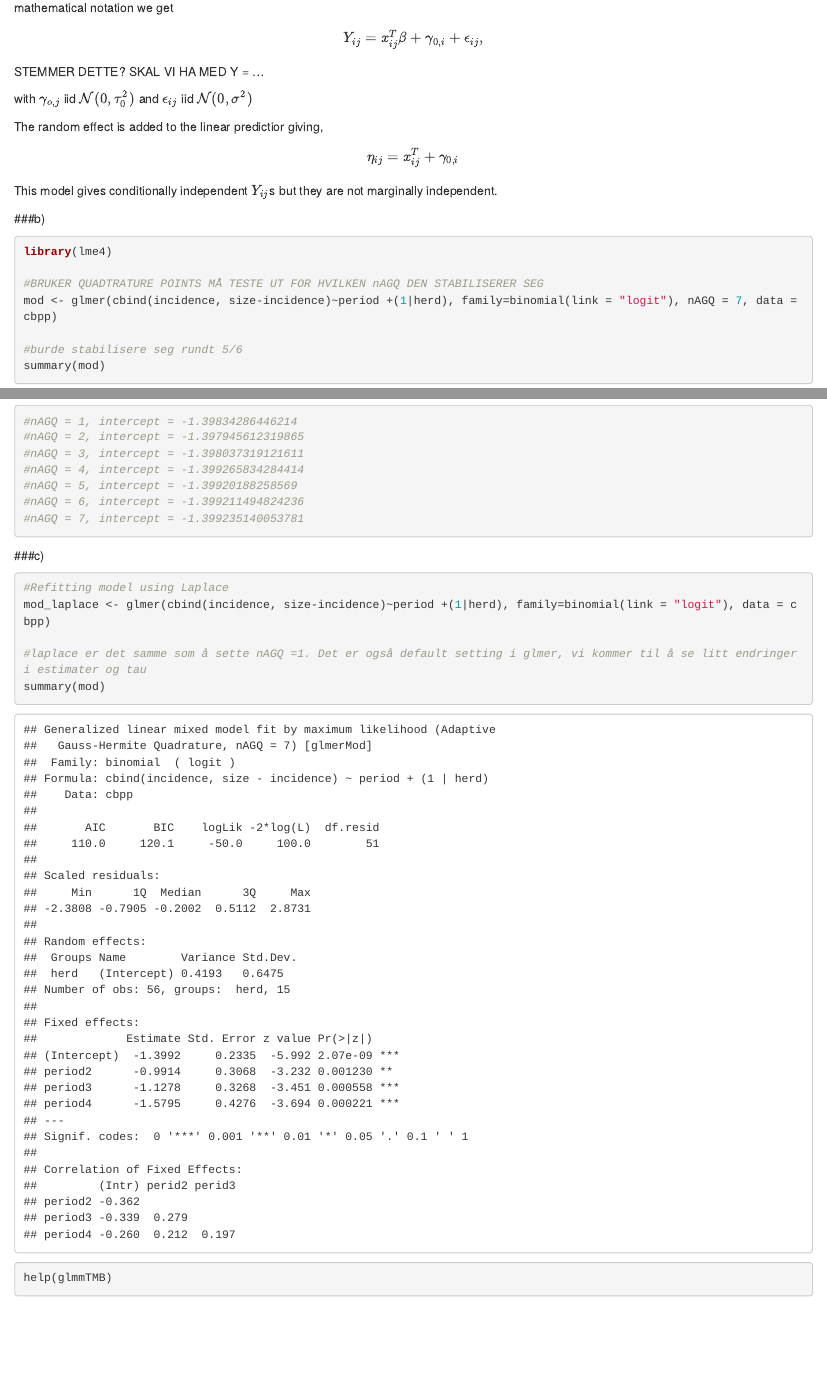
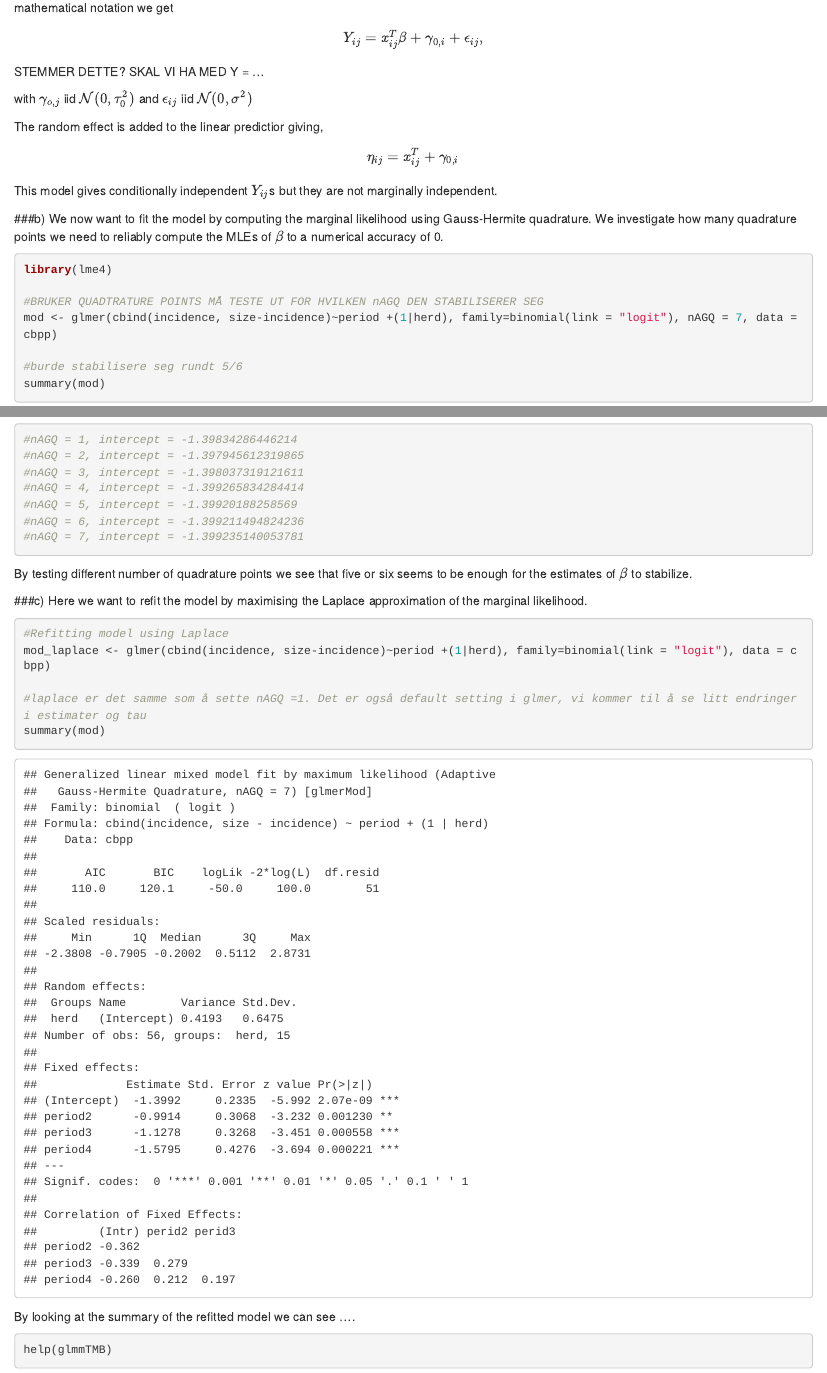
Before and after one commit to catharinalill/GLM---project-1, an R Markdown document (Project 3.Rmd): the page in a window 1100 px wide, from 4090 px down, and a second part further down, joined at a grey line. Rendered offline with R 4.5, knitr and Pandoc, with nearby package versions; some code elsewhere in the file could not run offline.

Commit message:
små oppdateringer

````diff
--- a/Project 3.Rmd
+++ b/Project 3.Rmd
@@ -144,6 +144,7 @@ $$ \eta_{ij} = x_{ij}^T + \gamma_{0,i}$$
 This model gives conditionally independent $Y_{ij}$s but they are not marginally independent.
 
 ###b)
+We now want to fit the model by computing the marginal likelihood using Gauss-Hermite quadrature. We investigate how many quadrature points we need to reliably compute the MLEs of $\beta$ to a numerical accuracy of 0.
 ```{r}
 library(lme4)
 
@@ -162,9 +163,10 @@ print(fixef(mod), digits=15)
 #nAGQ = 6, intercept = -1.399211494824236
 #nAGQ = 7, intercept = -1.399235140053781
 ```
-
+By testing different number of quadrature points we see that five or six seems to be enough for the estimates of $\beta$ to stabilize.
 
 ###c)
+Here we want to refit the model by maximising the Laplace approximation of the marginal likelihood.
 ```{r}
 #Refitting model using Laplace
 mod_laplace <- glmer(cbind(incidence, size-incidence)~period +(1|herd), family=binomial(link = "logit"), data = cbpp)
@@ -172,6 +174,7 @@ mod_laplace <- glmer(cbind(incidence, size-incidence)~period +(1|herd), family=b
 #laplace er det samme som å sette nAGQ =1. Det er også default setting i glmer, vi kommer til å se litt endringer i estimater og tau
 summary(mod)
 ```
+By looking at the summary of the refitted model we can see ....
 
 
 ```{r}
````
